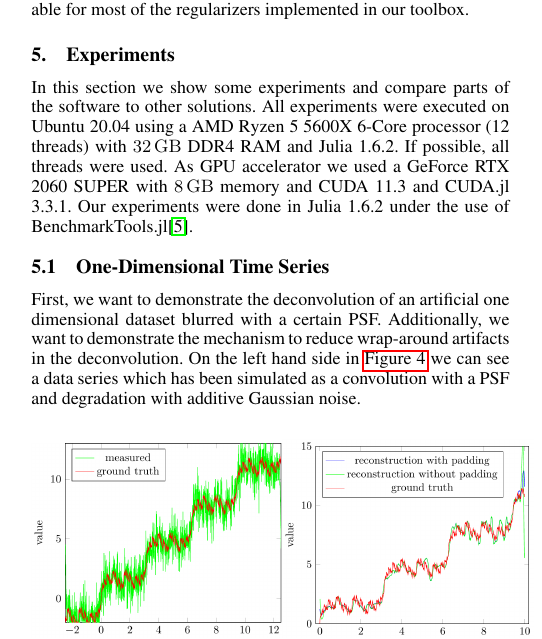
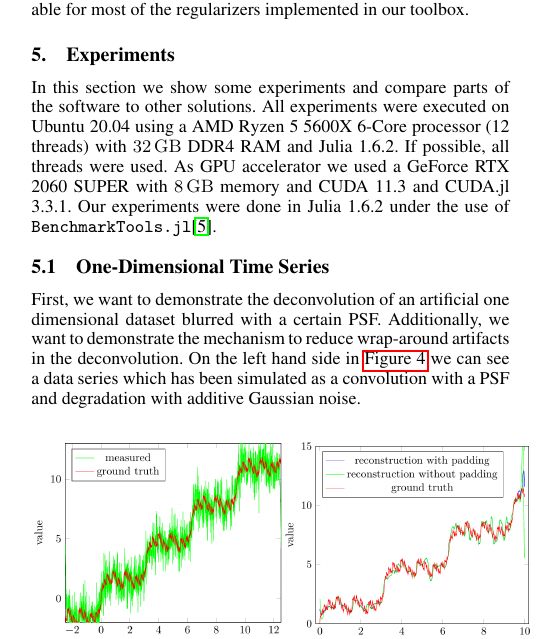
Before and after one commit to roflmaostc/DeconvOptim.jl, a LaTeX document (paper/paper.tex): part of one column of page 4 of 7, cut so that both start at the same text. Compiled offline with pdfLaTeX.

Commit message:
Fix style of BenchmarkTools.jl [skip ci]

```diff
--- a/paper/paper.tex
+++ b/paper/paper.tex
@@ -320,7 +320,7 @@ julia> reg(randn((10,20,30,40)))
 All experiments were executed on Ubuntu 20.04 using a AMD Ryzen 5 5600X 6-Core processor (12 threads) with \SI{32}{GB} DDR4 RAM and Julia 1.6.2.
     If possible, all threads were used.
     As GPU accelerator we used a GeForce RTX 2060 SUPER with \SI{8}{GB} memory and CUDA 11.3 and CUDA.jl 3.3.1.
-    Our experiments were done in Julia 1.6.2 under the use of BenchmarkTools.jl\cite{BenchmarkTools.jl-2016}.
+    Our experiments were done in Julia 1.6.2 under the use of \texttt{BenchmarkTools.jl}\cite{BenchmarkTools.jl-2016}.
 
     \subsection{One-Dimensional Time Series}
         First, we want to demonstrate the deconvolution of an artificial one dimensional dataset blurred with a certain PSF.
```
